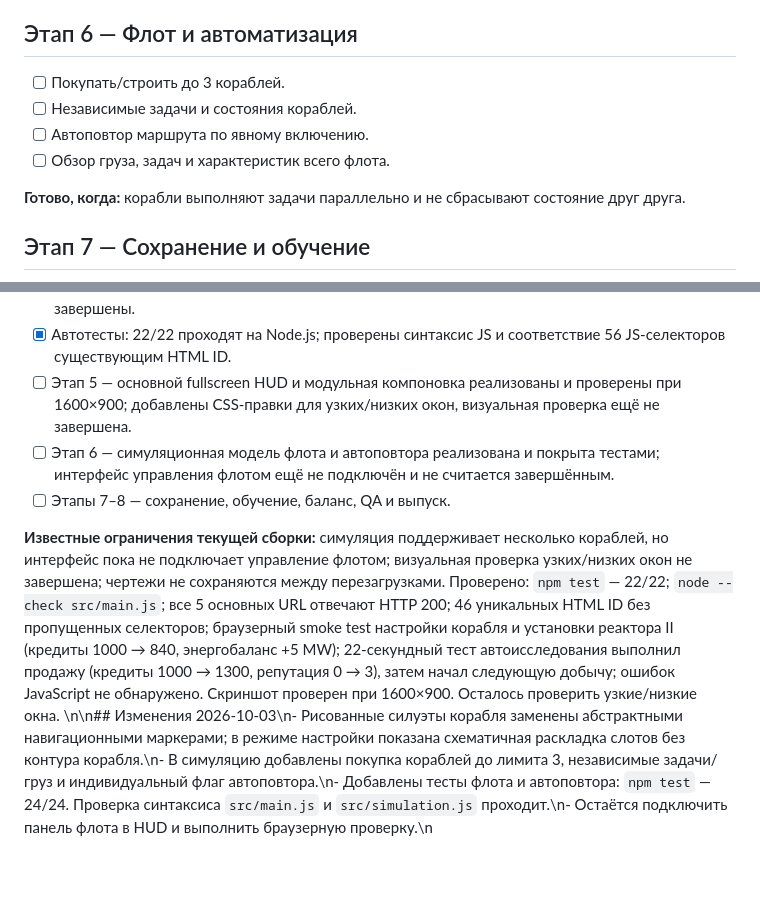
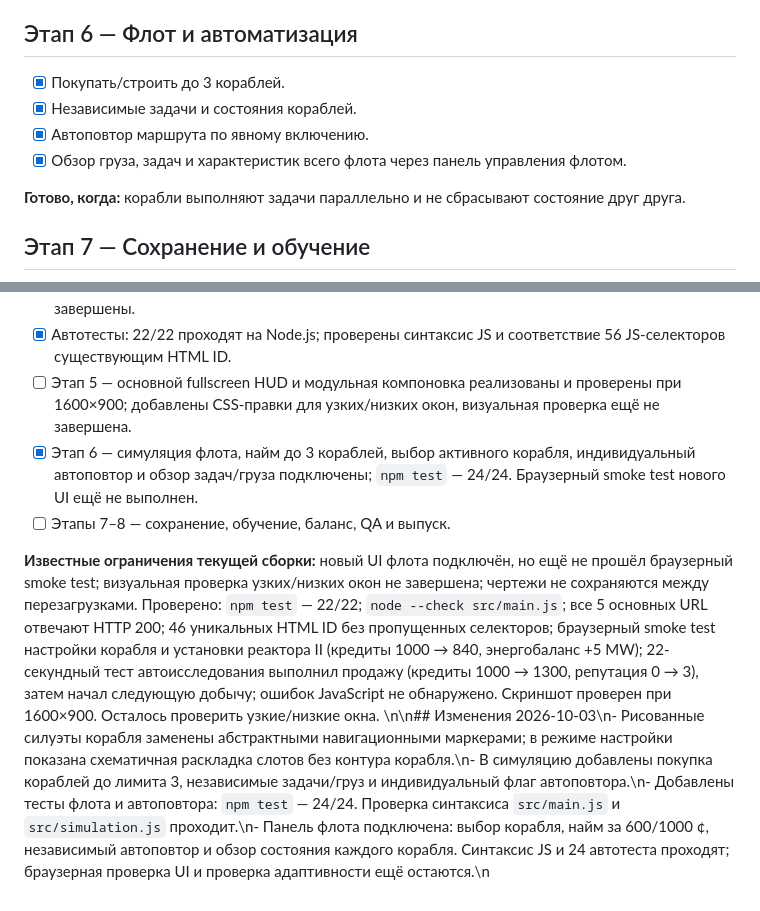
Before and after one commit to burduk-dev/per-aspera, a Markdown page: PLAN.md, 2 parts joined by grey strips. Rendered like a GitHub page; blank space fills up the shorter version.

Commit message:
Update fleet UI implementation status

```diff
--- a/PLAN.md
+++ b/PLAN.md
@@ -71,10 +71,10 @@
 **Готово, когда:** интерфейс не требует прокрутки, сцена занимает экран, а корабль настраивается непосредственно в игровом пространстве.
 
 ## Этап 6 — Флот и автоматизация
-- [ ] Покупать/строить до 3 кораблей.
-- [ ] Независимые задачи и состояния кораблей.
-- [ ] Автоповтор маршрута по явному включению.
-- [ ] Обзор груза, задач и характеристик всего флота.
+- [x] Покупать/строить до 3 кораблей.
+- [x] Независимые задачи и состояния кораблей.
+- [x] Автоповтор маршрута по явному включению.
+- [x] Обзор груза, задач и характеристик всего флота через панель управления флотом.
 
 **Готово, когда:** корабли выполняют задачи параллельно и не сбрасывают состояние друг друга.
 
@@ -112,8 +112,8 @@
 - [x] Этап 4 — 4 семейства модулей I/II, расчёт характеристик, совместимость и энергобаланс завершены.
 - [x] Автотесты: 22/22 проходят на Node.js; проверены синтаксис JS и соответствие 56 JS-селекторов существующим HTML ID.
 - [ ] Этап 5 — основной fullscreen HUD и модульная компоновка реализованы и проверены при 1600×900; добавлены CSS-правки для узких/низких окон, визуальная проверка ещё не завершена.
-- [ ] Этап 6 — симуляционная модель флота и автоповтора реализована и покрыта тестами; интерфейс управления флотом ещё не подключён и не считается завершённым.
+- [x] Этап 6 — симуляция флота, найм до 3 кораблей, выбор активного корабля, индивидуальный автоповтор и обзор задач/груза подключены; `npm test` — 24/24. Браузерный smoke test нового UI ещё не выполнен.
 - [ ] Этапы 7–8 — сохранение, обучение, баланс, QA и выпуск.
 
-**Известные ограничения текущей сборки:** симуляция поддерживает несколько кораблей, но интерфейс пока не подключает управление флотом; визуальная проверка узких/низких окон не завершена; чертежи не сохраняются между перезагрузками. Проверено: `npm test` — 22/22; `node --check src/main.js`; все 5 основных URL отвечают HTTP 200; 46 уникальных HTML ID без пропущенных селекторов; браузерный smoke test настройки корабля и установки реактора II (кредиты 1000 → 840, энергобаланс +5 MW); 22-секундный тест автоисследования выполнил продажу (кредиты 1000 → 1300, репутация 0 → 3), затем начал следующую добычу; ошибок JavaScript не обнаружено. Скриншот проверен при 1600×900. Осталось проверить узкие/низкие окна.
-\n\n## Изменения 2026-10-03\n- Рисованные силуэты корабля заменены абстрактными навигационными маркерами; в режиме настройки показана схематичная раскладка слотов без контура корабля.\n- В симуляцию добавлены покупка кораблей до лимита 3, независимые задачи/груз и индивидуальный флаг автоповтора.\n- Добавлены тесты флота и автоповтора: `npm test` — 24/24. Проверка синтаксиса `src/main.js` и `src/simulation.js` проходит.\n- Остаётся подключить панель флота в HUD и выполнить браузерную проверку.\n
+**Известные ограничения текущей сборки:** новый UI флота подключён, но ещё не прошёл браузерный smoke test; визуальная проверка узких/низких окон не завершена; чертежи не сохраняются между перезагрузками. Проверено: `npm test` — 22/22; `node --check src/main.js`; все 5 основных URL отвечают HTTP 200; 46 уникальных HTML ID без пропущенных селекторов; браузерный smoke test настройки корабля и установки реактора II (кредиты 1000 → 840, энергобаланс +5 MW); 22-секундный тест автоисследования выполнил продажу (кредиты 1000 → 1300, репутация 0 → 3), затем начал следующую добычу; ошибок JavaScript не обнаружено. Скриншот проверен при 1600×900. Осталось проверить узкие/низкие окна.
+\n\n## Изменения 2026-10-03\n- Рисованные силуэты корабля заменены абстрактными навигационными маркерами; в режиме настройки показана схематичная раскладка слотов без контура корабля.\n- В симуляцию добавлены покупка кораблей до лимита 3, независимые задачи/груз и индивидуальный флаг автоповтора.\n- Добавлены тесты флота и автоповтора: `npm test` — 24/24. Проверка синтаксиса `src/main.js` и `src/simulation.js` проходит.\n- Панель флота подключена: выбор корабля, найм за 600/1000 ¢, независимый автоповтор и обзор состояния каждого корабля. Синтаксис JS и 24 автотеста проходят; браузерная проверка UI и проверка адаптивности ещё остаются.\n
```
